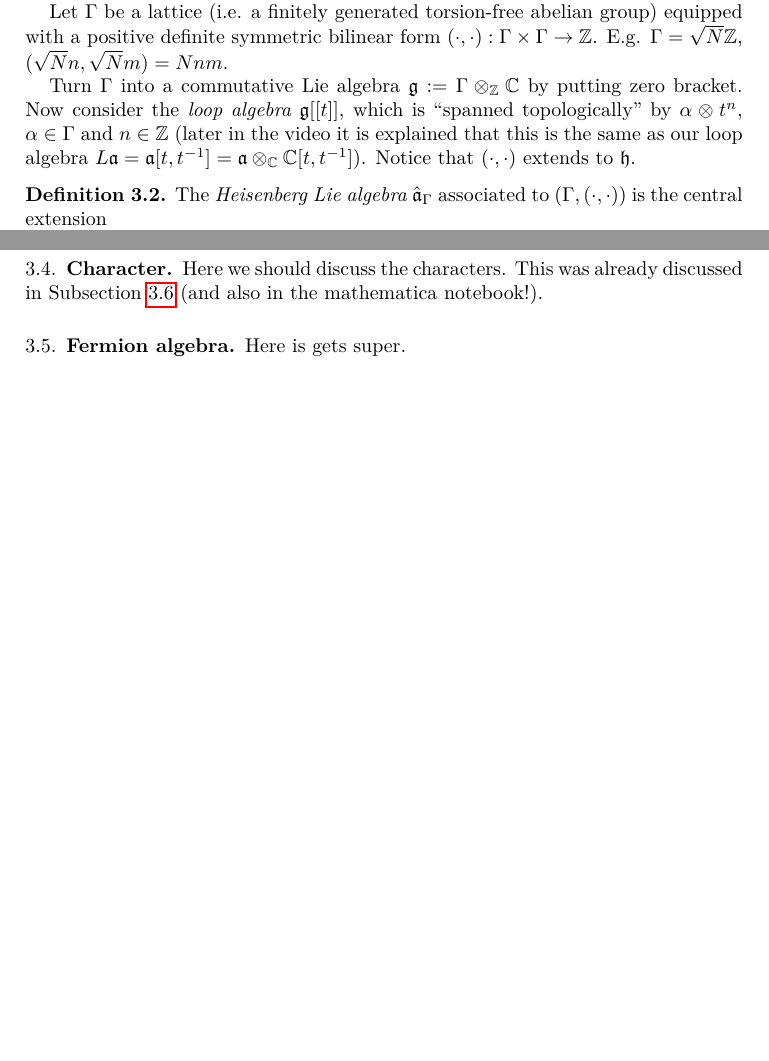
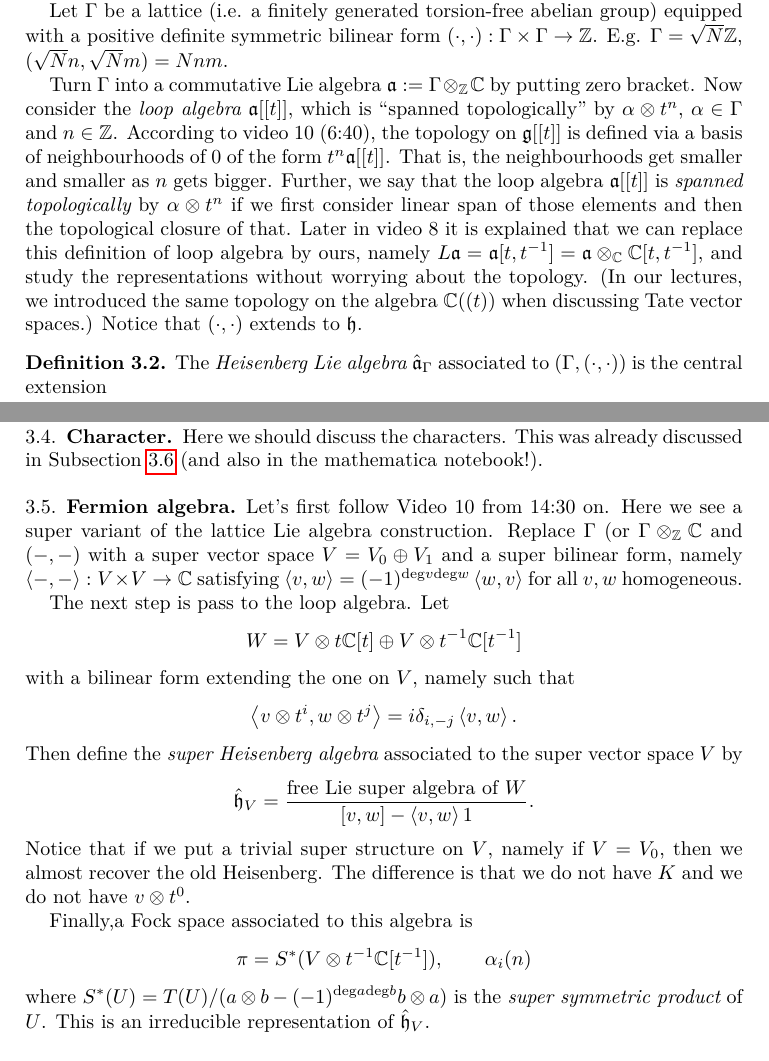
Before and after one commit to danimalabares/vertex-algebras, a LaTeX document (project.tex): two parts of pages 2 and 4 of 12 before the commit and two parts of pages 2 and 5 of 13 after it, joined at a grey line, cut so that both start at the same text, the shorter picture padded with empty space. Compiled offline with pdfLaTeX.

Commit message:
Topological Lie algebras, Heisenberg superalgebra and a bit of the main proof.

```diff
--- a/project.tex
+++ b/project.tex
@@ -125,15 +125,27 @@ $(\cdot,\cdot):\Gamma \times \Gamma \to \mathbb{Z}$.
 E.g. $\Gamma=\sqrt{N}\mathbb{Z}$, $(\sqrt{N}n,\sqrt{N}m)=Nnm$.
 
 Turn $\Gamma$ into a commutative Lie algebra
-$\mathfrak{g}:=\Gamma \otimes_{\mathbb{Z}}\mathbb{C}$
+$\mathfrak{a}:=\Gamma \otimes_{\mathbb{Z}}\mathbb{C}$
 by putting zero bracket.
-Now consider the {\it loop algebra} $\mathfrak{g}[[t]]$,
+Now consider the {\it loop algebra} $\mathfrak{a}[[t]]$,
 which is ``spanned topologically'' by $\alpha \otimes t^n$,
-$\alpha \in \Gamma$ and $n \in \mathbb{Z}$
-(later in the video it is explained that this
-is the same as our loop algebra
+$\alpha \in \Gamma$ and $n \in \mathbb{Z}$.
+According to video 10 (6:40), the topology on
+$\mathfrak{g}[[t]]$ is defined via a basis of neighbourhoods
+of $0$ of the form $t^n\mathfrak{a}[[t]]$.
+That is, the neighbourhoods get smaller and smaller
+as $n$ gets bigger.
+Further, we say that the loop algebra $\mathfrak{a}[[t]]$
+is {\it spanned topologically} by $\alpha \otimes t^n$
+if we first consider linear span of those elements
+and then the topological closure of that.
+Later in video 8 it is explained that we can
+replace this definition of loop algebra by ours, namely
 $L\mathfrak{\mathfrak{a}}=\mathfrak{\mathfrak{a}}[t,t^{-1}]
-=\mathfrak{\mathfrak{a}} \otimes_\mathbb{C}\mathbb{C}[t,t^{-1}]$).
+=\mathfrak{\mathfrak{a}} \otimes_\mathbb{C}\mathbb{C}[t,t^{-1}]$,
+and study the representations without worrying about the topology.
+(In our lectures, we introduced the same topology
+on the algebra $\mathbb{C}((t))$ when discussing Tate vector spaces.)
 Notice that $(\cdot,\cdot)$ extends to $\mathfrak{h}$.
 
 \begin{definition}
@@ -367,7 +377,41 @@ This was already discussed in Subsection \ref{subsection-meeting}
 \label{subsection-fermions}
 
 \noindent
-Here is gets super.
+Let's first follow Video 10 from 14:30 on.
+Here we see a super variant of the lattice Lie algebra construction.
+Replace $\Gamma$ (or $\Gamma \otimes_{\mathbb{Z}}\mathbb{C}$
+and $(-,-)$ with a super vector space $V=V_0 \oplus V_1$
+and a super bilinear form, namely
+$\left<-,-\right>:V \times V \to \mathbb{C}$
+satisfying $\left<v,w\right>=(-1)^{\text{deg}v\text{deg}w}\left<w,v\right>$
+for all $v,w$ homogeneous.
+
+The next step is pass to the loop algebra.
+Let
+$$
+W=V\otimes t \mathbb{C}[t] \oplus V \otimes t^{-1}\mathbb{C}[t^{-1}]
+$$
+with a bilinear form extending the one on $V$, namely such that
+$$
+\left<v \otimes t^i,w \otimes t^j\right>=i \delta_{i,-j}\left<v,w\right>.
+$$
+Then define the {\it super Heisenberg algebra} associated to
+the super vector space $V$ by
+$$
+\hat{\mathfrak{h}}_V=\frac{\text{free Lie super algebra of $W$}}
+{[v,w]-\left<v,w\right>1}.
+$$
+Notice that if we put a trivial super structure on $V$, namely if
+$V=V_0$, then we almost recover the old Heisenberg. The difference
+is that we do not have $K$ and we do not have $v \otimes t^0$.
+
+Finally,a Fock space associated to this algebra is
+$$
+\pi=S^*(V \otimes t^{-1}\mathbb{C}[t^{-1}]),\qquad \alpha_i(n)
+$$
+where $S^*(U)=T(U)/(a \otimes b-(-1)^{\text{deg}a \text{deg}b}b \otimes a)$
+is the {\it super symmetric product} of $U$.
+This is an irreducible representation of $\hat{\mathfrak{h}}_V$.
 
 \subsection{Meeting}
 \label{subsection-meeting}
```
Also changed, not shown: project.pdf, project.tex (49 more changed lines).
